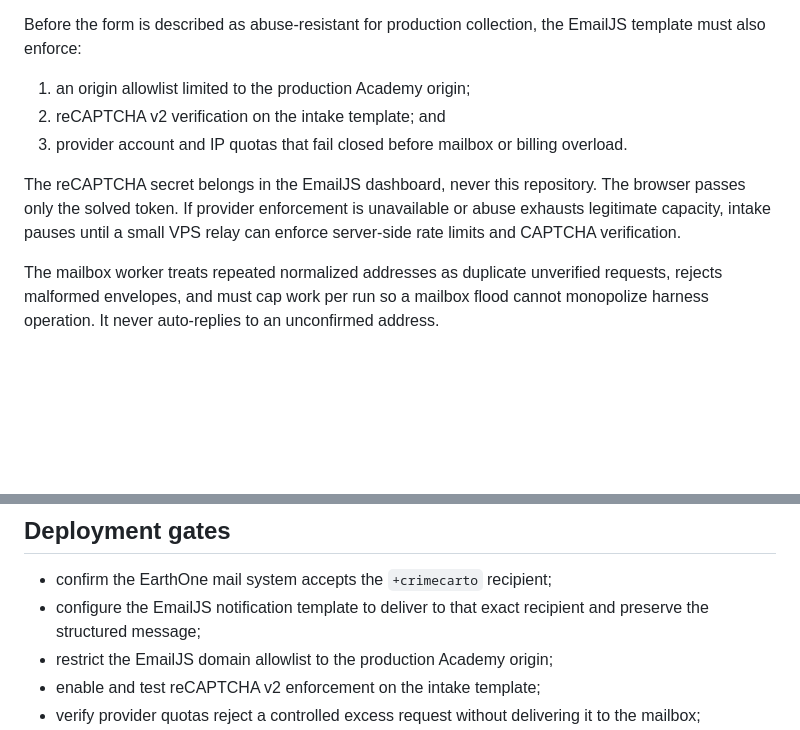
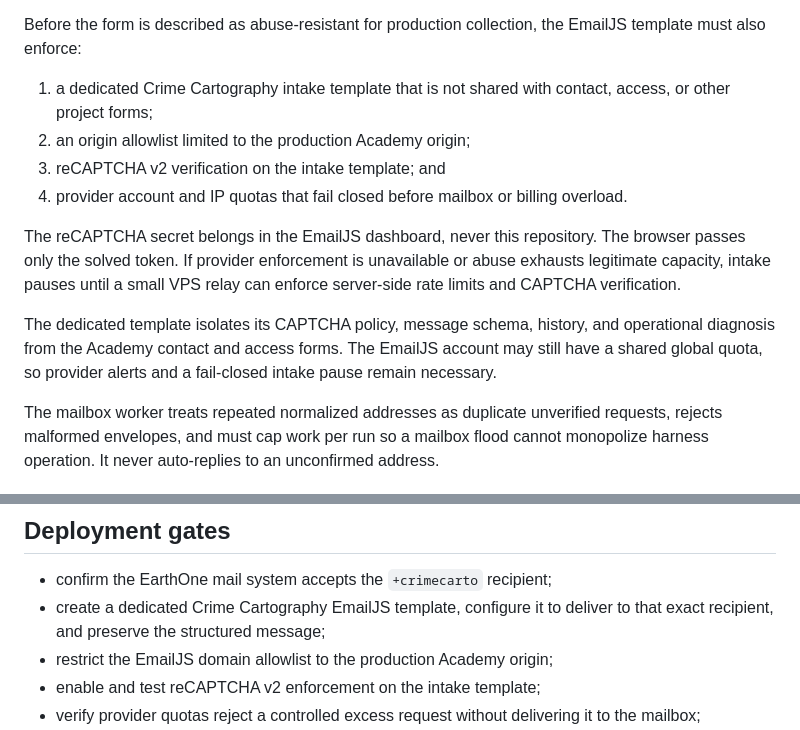
Before and after one commit to hadi-nayebi/crime-cartography, a Markdown page: experiment/EMAIL-INTERFACE-CONTRACT.md, 2 parts joined by grey strips. Rendered like a GitHub page; blank space fills up the shorter version.

Commit message:
docs(subscribers): isolate provider abuse controls

```diff
--- a/experiment/EMAIL-INTERFACE-CONTRACT.md
+++ b/experiment/EMAIL-INTERFACE-CONTRACT.md
@@ -47,15 +47,22 @@ be inspected or bypassed.
 Before the form is described as abuse-resistant for production collection, the
 EmailJS template must also enforce:
 
-1. an origin allowlist limited to the production Academy origin;
-2. reCAPTCHA v2 verification on the intake template; and
-3. provider account and IP quotas that fail closed before mailbox or billing
+1. a dedicated Crime Cartography intake template that is not shared with
+   contact, access, or other project forms;
+2. an origin allowlist limited to the production Academy origin;
+3. reCAPTCHA v2 verification on the intake template; and
+4. provider account and IP quotas that fail closed before mailbox or billing
    overload.
 
 The reCAPTCHA secret belongs in the EmailJS dashboard, never this repository.
 The browser passes only the solved token. If provider enforcement is unavailable
 or abuse exhausts legitimate capacity, intake pauses until a small VPS relay
 can enforce server-side rate limits and CAPTCHA verification.
+
+The dedicated template isolates its CAPTCHA policy, message schema, history,
+and operational diagnosis from the Academy contact and access forms. The
+EmailJS account may still have a shared global quota, so provider alerts and a
+fail-closed intake pause remain necessary.
 
 The mailbox worker treats repeated normalized addresses as duplicate
 unverified requests, rejects malformed envelopes, and must cap work per run so
@@ -113,8 +120,8 @@ compliance, and owner approval of the exact message class.
 ## Deployment gates
 
 - confirm the EarthOne mail system accepts the `+crimecarto` recipient;
-- configure the EmailJS notification template to deliver to that exact
-  recipient and preserve the structured message;
+- create a dedicated Crime Cartography EmailJS template, configure it to deliver
+  to that exact recipient, and preserve the structured message;
 - restrict the EmailJS domain allowlist to the production Academy origin;
 - enable and test reCAPTCHA v2 enforcement on the intake template;
 - verify provider quotas reject a controlled excess request without delivering
```
